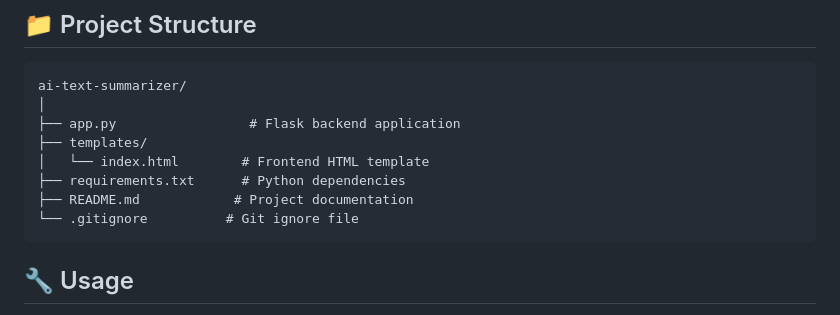
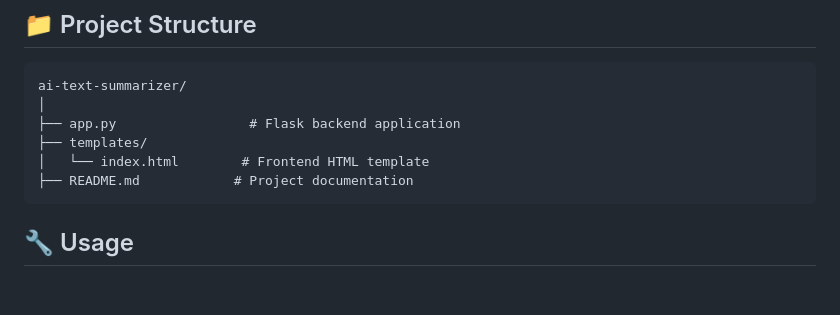
Before and after one commit to arg-rgb/ai-text-summarizer, a Markdown page: README.md, the part around the change. Drawn GitHub-style; blank space fills up the shorter version.

````diff
--- a/README.md
+++ b/README.md
@@ -61,9 +61,7 @@ ai-text-summarizer/
 ├── app.py                 # Flask backend application
 ├── templates/
 │   └── index.html        # Frontend HTML template
-├── requirements.txt      # Python dependencies
 ├── README.md            # Project documentation
-└── .gitignore          # Git ignore file
 ```
 
 ## 🔧 Usage
````
